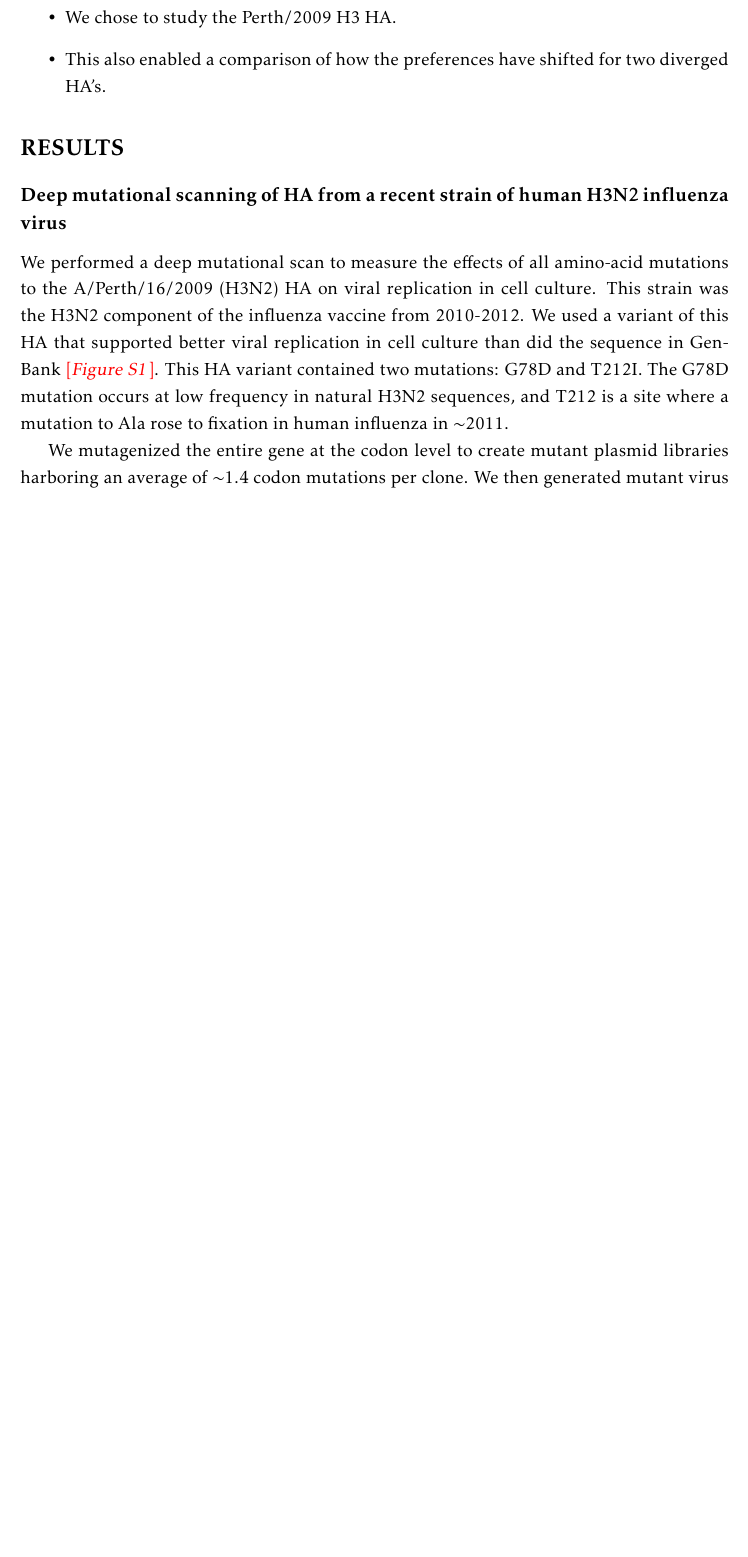
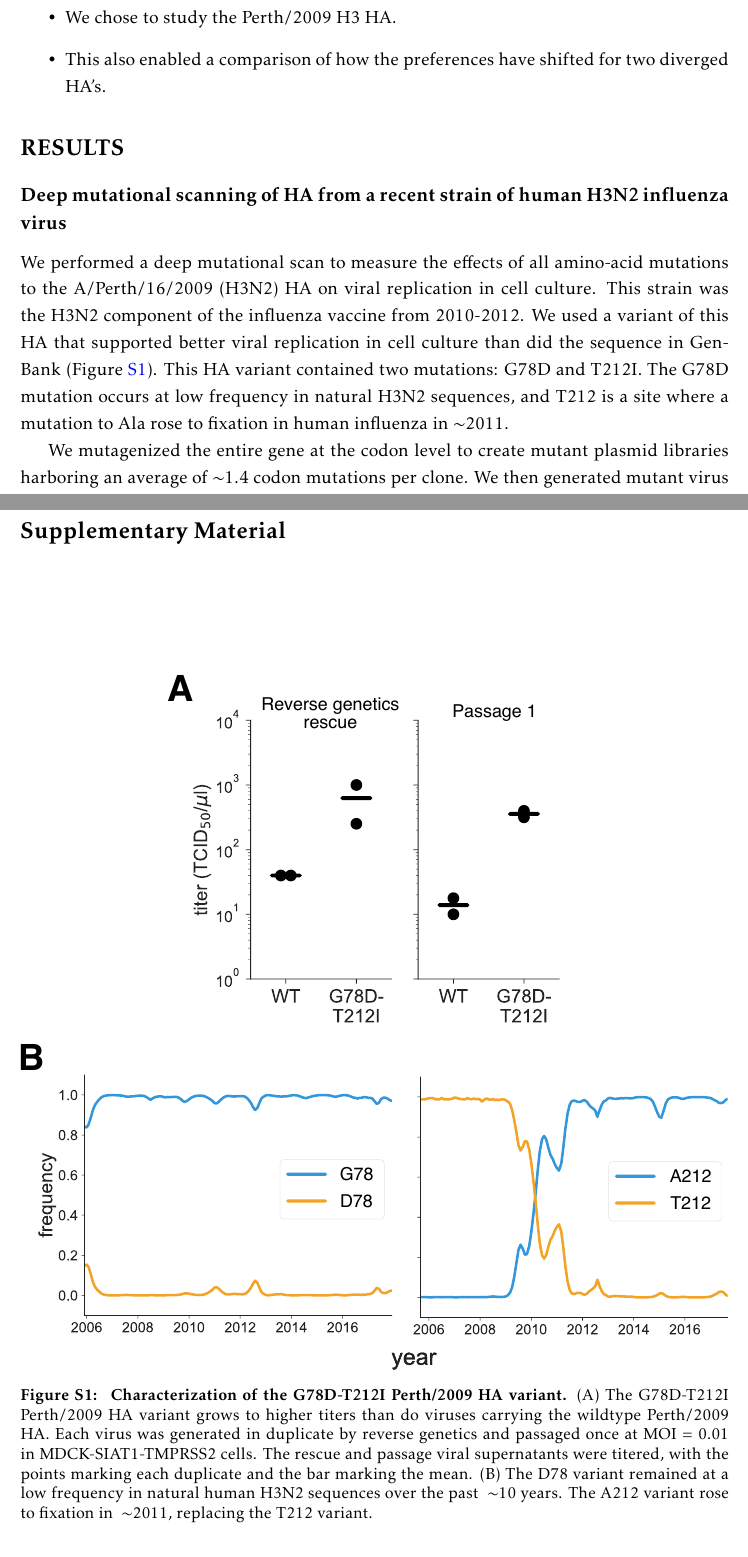
Before and after one commit to jbloomlab/Perth2009-DMS-Manuscript, a LaTeX paper (paper/manuscript.tex): part of page 2 of 16 before the commit and two parts of pages 2 and 17 of 17 after it, the two joined at a grey line, cut so that both start at the same text, the shorter picture padded with empty space. Compiled offline with pdfLaTeX.

Commit message:
Add G78D-T212I supplemental figure

```diff
--- a/paper/manuscript.tex
+++ b/paper/manuscript.tex
@@ -106,7 +106,7 @@ Very rough outline:
 \subsection*{Deep mutational scanning of HA from a recent strain of human H3N2 influenza virus}
 We performed a deep mutational scan to measure the effects of all amino-acid mutations to the A/Perth/16/2009 (H3N2) HA on viral replication in cell culture.
 This strain was the H3N2 component of the influenza vaccine from 2010-2012.
-We used a variant of this HA that supported better viral replication in cell culture than did the sequence in GenBank \comment{Figure S1}.
+We used a variant of this HA that supported better viral replication in cell culture than did the sequence in GenBank (Figure~\ref{suppfig:Perth2009_mut}).
 This HA variant contained two mutations: G78D and T212I.
 The G78D mutation occurs at low frequency in natural H3N2 sequences, and T212 is a site where a mutation to Ala rose to fixation in human influenza in $\sim$2011.
 %We first generated virus carrying the wildtype Perth/2009 HA and NA and the WSN internal genes by reverse genetics, and serially passaged the virus in cell culture a total of six times.
@@ -376,4 +376,24 @@ Funding...
 \clearpage
 \normalsize
 
+\section*{Supplementary Material}
+\FloatBarrier
+\pagenumbering{arabic}% resets `page` counter to 1
+\renewcommand*{\thepage}{S\arabic{page}}
+
+\begin{suppfigure}
+\centerline{\includegraphics[width=\textwidth]{figs/S01_G78D-T212I/G78D-T212I.pdf}}
+\caption{\label{suppfig:Perth2009_mut}
+{\bf Characterization of the G78D-T212I Perth/2009 HA variant.}
+(A)
+The G78D-T212I Perth/2009 HA variant grows to higher titers than do viruses carrying the wildtype Perth/2009 HA.
+Each virus was generated in duplicate by reverse genetics and passaged once at MOI = 0.01 in MDCK-SIAT1-TMPRSS2 cells.
+The rescue and passage viral supernatants were titered, with the points marking each duplicate and the bar marking the mean.
+(B)
+The D78 variant remained at a low frequency in natural human H3N2 sequences over the past $~\sim$10 years.
+The A212 variant rose to fixation in $~\sim$2011, replacing the T212 variant.
+}
+\end{suppfigure}
+
+
 \end{document}
```
Also changed, not shown: paper/figs/S01_G78D-T212I/G78D-T212I.pdf (added), paper/figs/S01_G78D-T212I/G78D-T212I.svg (added).
